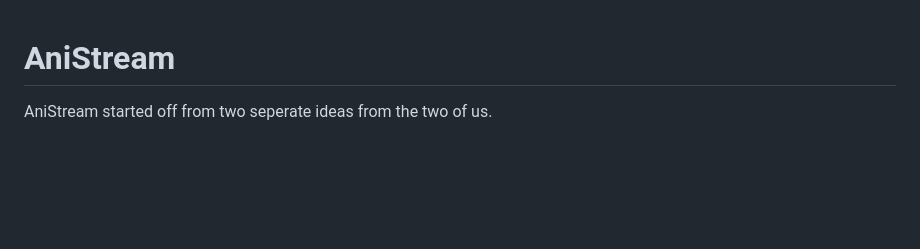
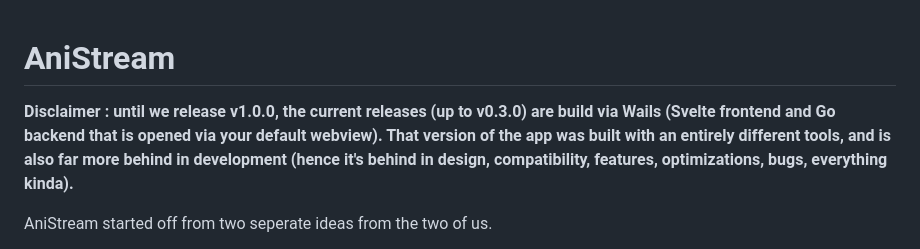
Before and after one commit to Flex936/anistream, a Markdown page: README.md, the part around the change. Rendered like a GitHub page; blank space fills up the shorter version.

Commit message:
doc: disclaimer

```diff
--- a/README.md
+++ b/README.md
@@ -1,4 +1,6 @@
 # AniStream
+
+**Disclaimer : until we release v1.0.0, the current releases (up to v0.3.0) are build via Wails (Svelte frontend and Go backend that is opened via your default webview). That version of the app was built with an entirely different tools, and is also far more behind in development (hence it's behind in design, compatibility, features, optimizations, bugs, everything kinda).**
 
 AniStream started off from two seperate ideas from the two of us.
 
```
